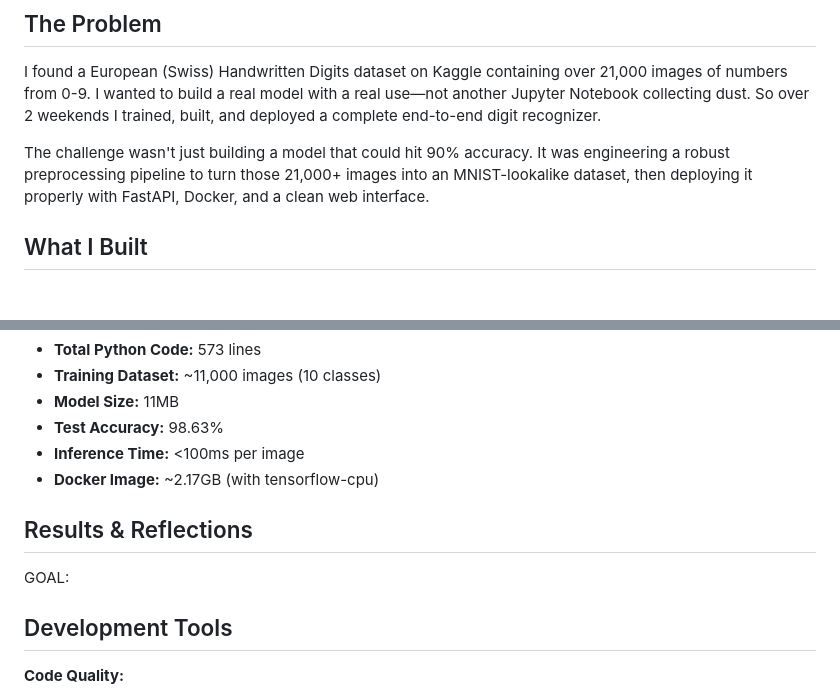
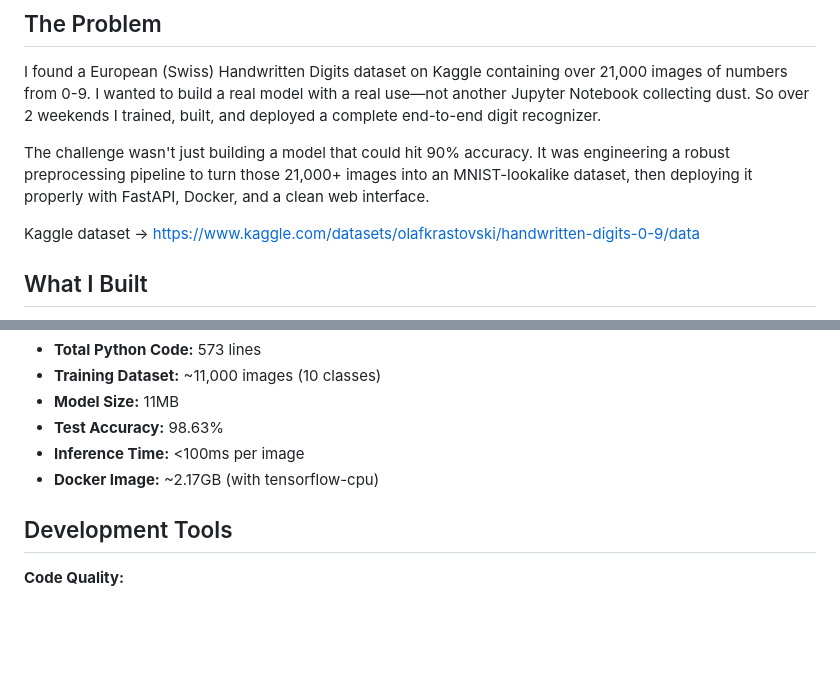
Before and after one commit to David-J3R/tiny_eigen_digits, a Markdown page: README.md, 2 parts joined by grey strips. GitHub-like rendering; blank space fills up the shorter version.

```diff
--- a/README.md
+++ b/README.md
@@ -9,6 +9,8 @@ A production-ready CNN model that recognizes handwritten digits from 0-9, deploy
 I found a European (Swiss) Handwritten Digits dataset on Kaggle containing over 21,000 images of numbers from 0-9. I wanted to build a real model with a real use—not another Jupyter Notebook collecting dust. So over 2 weekends I trained, built, and deployed a complete end-to-end digit recognizer.
 
 The challenge wasn't just building a model that could hit 90% accuracy. It was engineering a robust preprocessing pipeline to turn those 21,000+ images into an MNIST-lookalike dataset, then deploying it properly with FastAPI, Docker, and a clean web interface.
+
+Kaggle dataset -> https://www.kaggle.com/datasets/olafkrastovski/handwritten-digits-0-9/data
 
 ## What I Built
 
@@ -204,10 +206,6 @@ Set `ENV_STATE` in `.env` to switch between modes.
 - **Inference Time:** <100ms per image
 - **Docker Image:** ~2.17GB (with tensorflow-cpu)
 
-## Results & Reflections
-
-GOAL:
-
 ## Development Tools
 
 **Code Quality:**
```
